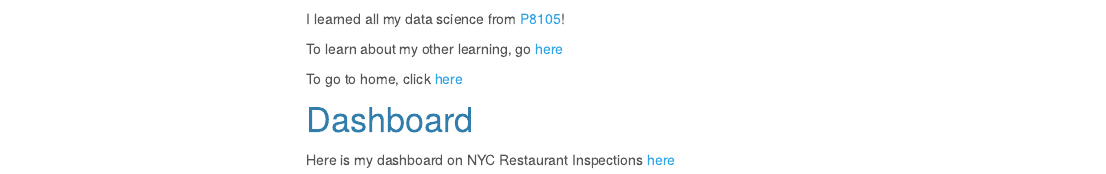
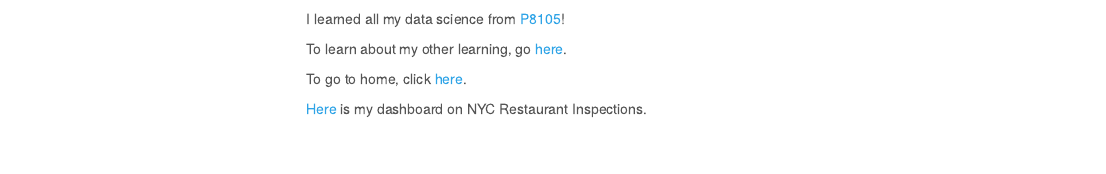
Before and after one commit to dt2833/dt2833.github.io, an R Markdown document (index.Rmd): the page in a window 1100 px wide, from 210 px down. The pictures show the output file index.html that the author committed with the source, opened offline; library style sheets and scripts come from the installed R packages; menus at the side of the page are left out.

Commit message:
updated wording on home page

```diff
--- a/index.Rmd
+++ b/index.Rmd
@@ -13,10 +13,8 @@ output:
 
 I learned all my data science from [P8105](https://p8105.com/)!
 
-To learn about my other learning, go [here](about.html)
+To learn about my other learning, go [here](about.html).
 
-To go to home, click [here](index.html)
+To go to home, click [here](index.html).
 
-# Dashboard
-
-Here is my dashboard on NYC Restaurant Inspections [here](dashboard.html)
+[Here](dashboard.html) is my dashboard on NYC Restaurant Inspections.
```
Also changed, not shown: index.html.
